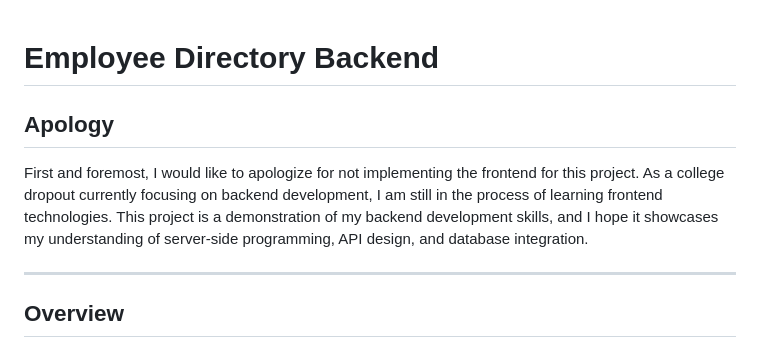
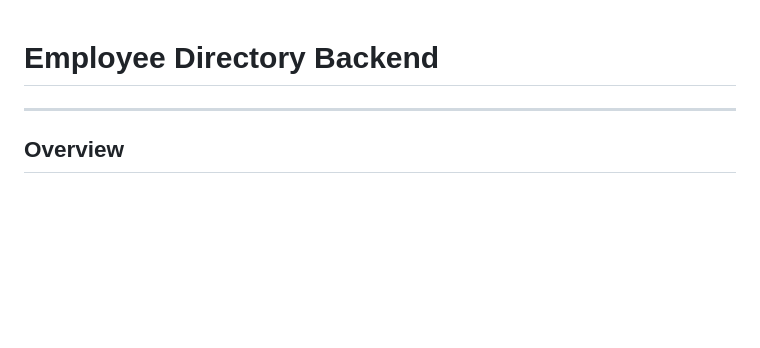
Before and after one commit to Misa-De-Codes/Employee-Directory, a Markdown page: README.md, the part around the change. Drawn GitHub-style; blank space fills up the shorter version.

```diff
--- a/README.md
+++ b/README.md
@@ -1,7 +1,4 @@
 # Employee Directory Backend
-
-## Apology
-First and foremost, I would like to apologize for not implementing the frontend for this project. As a college dropout currently focusing on backend development, I am still in the process of learning frontend technologies. This project is a demonstration of my backend development skills, and I hope it showcases my understanding of server-side programming, API design, and database integration.
 
 ---
 
```
